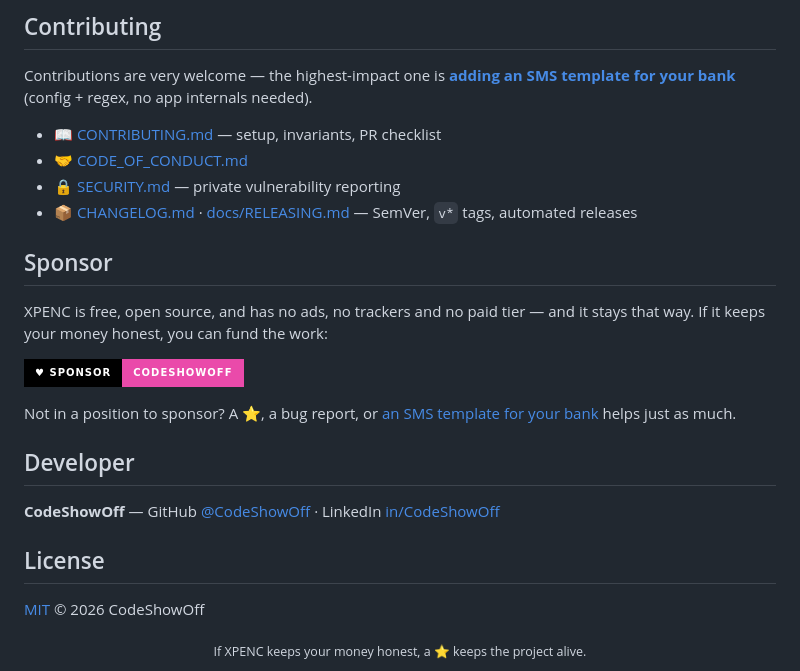
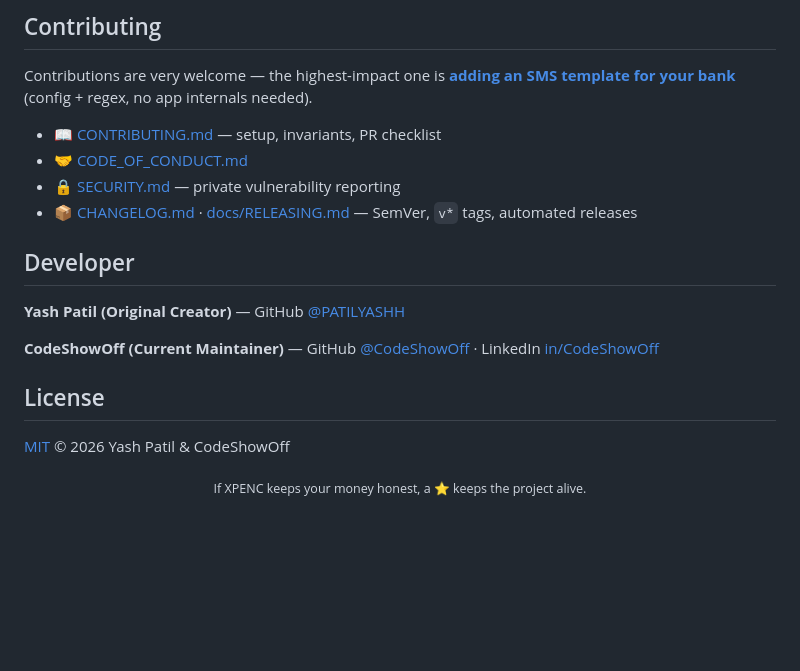
Before and after one commit to CodeShowOff/XPENC, a Markdown page: README.md, the part around the change. Rendered like a GitHub page; badges without logos; blank space fills up the shorter version.

Commit message:
docs-updated_readme

```diff
--- a/README.md
+++ b/README.md
@@ -200,24 +200,17 @@ Contributions are very welcome — the highest-impact one is
 - 🔒 [SECURITY.md](SECURITY.md) — private vulnerability reporting
 - 📦 [CHANGELOG.md](CHANGELOG.md) · [docs/RELEASING.md](docs/RELEASING.md) — SemVer, `v*` tags, automated releases
 
-## Sponsor
 
-XPENC is free, open source, and has no ads, no trackers and no paid tier — and
-it stays that way. If it keeps your money honest, you can fund the work:
-
-[![Sponsor XPENC](https://img.shields.io/badge/♥%20Sponsor-CodeShowOff-ea4aaa?style=for-the-badge&logo=githubsponsors&logoColor=white&labelColor=black)](https://github.com/sponsors/CodeShowOff)
-
-Not in a position to sponsor? A ⭐, a bug report, or
-[an SMS template for your bank](../../issues/new?template=bank_support.yml)
-helps just as much.
 
 ## Developer
 
-**CodeShowOff** — GitHub [@CodeShowOff](https://github.com/CodeShowOff) · LinkedIn [in/CodeShowOff](https://www.linkedin.com/in/CodeShowOff/)
+**Yash Patil (Original Creator)** — GitHub [@PATILYASHH](https://github.com/PATILYASHH)
+
+**CodeShowOff (Current Maintainer)** — GitHub [@CodeShowOff](https://github.com/CodeShowOff) · LinkedIn [in/CodeShowOff](https://www.linkedin.com/in/CodeShowOff/)
 
 ## License
 
-[MIT](LICENSE) © 2026 CodeShowOff
+[MIT](LICENSE) © 2026 Yash Patil & CodeShowOff
 
 <div align="center">
 <sub>If XPENC keeps your money honest, a ⭐ keeps the project alive.</sub>
```
